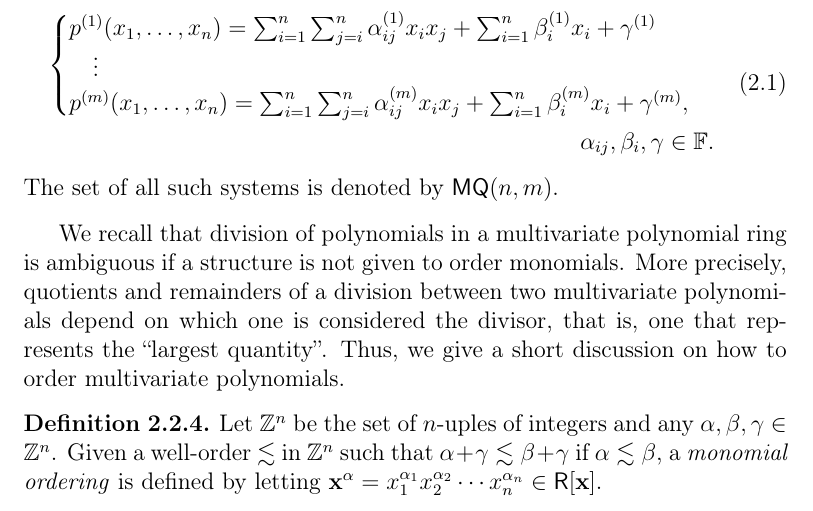
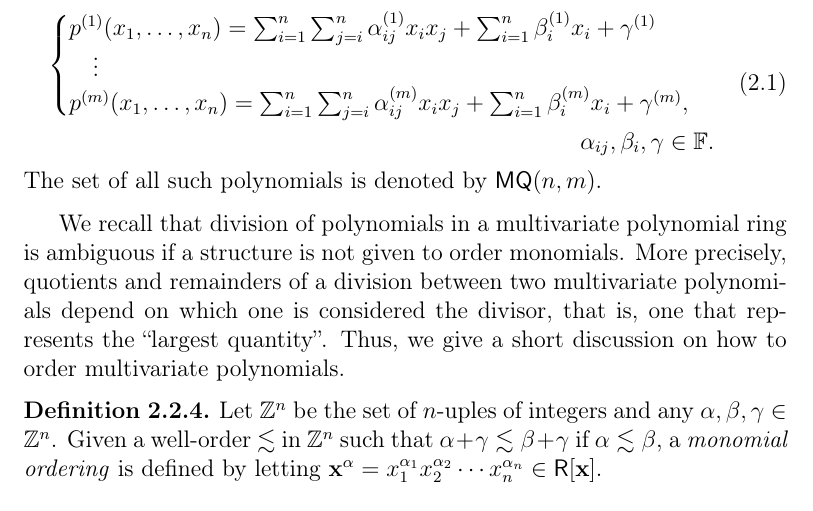
Before and after one commit to zambonin/msc, a LaTeX thesis (main.tex): part of page 16 of 42, cut so that both start at the same text. Compiled offline with pdfLaTeX.

Commit message:
overleaf_to_git: update main.tex from r5755 to r5761

```diff
--- a/main.tex
+++ b/main.tex
@@ -324,7 +324,7 @@ Hence, multivariate quadratic equations are good candidates for building cryptos
       \alpha_{ij}, \beta_{i}, \gamma \in \mathbb{F}.
     \end{split}
   \end{align}
-  The set of all such systems is denoted by $\mathsf{MQ}(n, m)$.
+  The set of all such polynomials is denoted by $\mathsf{MQ}(n, m)$.
 \end{definition}
 
 We recall that division of polynomials in a multivariate polynomial ring is ambiguous if a structure is not given to order monomials. More precisely, quotients and remainders of a division between two multivariate polynomials depend on which one is considered the divisor, that is, one that represents the ``largest quantity''. Thus, we give a short discussion on how to order multivariate polynomials.
```
Also changed, not shown: main.tex (2 more changed lines).
